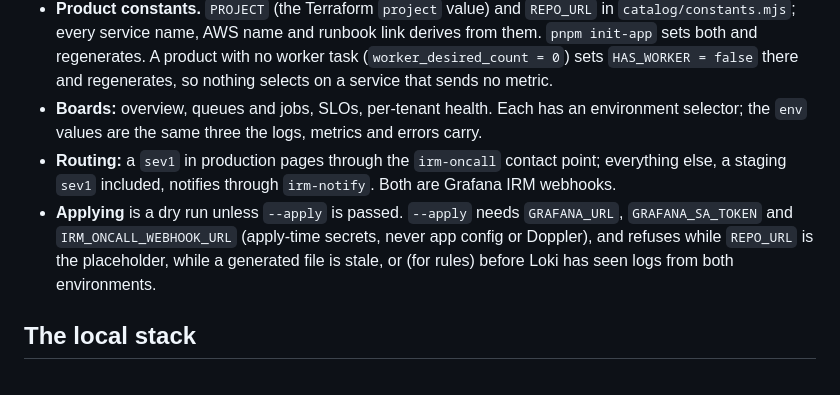
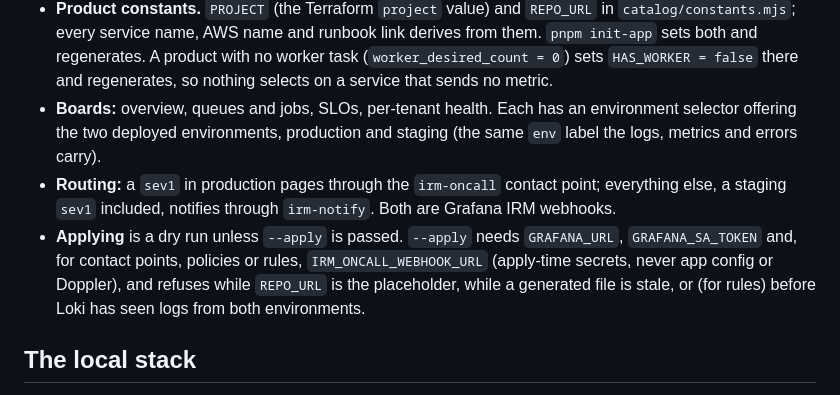
Before and after one commit to ajaynarang/app-foundation, a Markdown page: docs/observability.md, the part around the change. Drawn GitHub-style.

Commit message:
Say the boards' env selector offers the two deployed environments, and that only paging sections need the on-call URL, so the observability guide matches the catalog
Co-Authored-By: Claude Opus 5.5 <noreply@anthropic.com>

```diff
--- a/docs/observability.md
+++ b/docs/observability.md
@@ -160,12 +160,12 @@ integrations.
   service name, AWS name and runbook link derives from them. `pnpm init-app` sets both and regenerates. A product
   with no worker task (`worker_desired_count = 0`) sets `HAS_WORKER = false` there and regenerates, so nothing
   selects on a service that sends no metric.
-- **Boards:** overview, queues and jobs, SLOs, per-tenant health. Each has an environment selector; the `env` values
-  are the same three the logs, metrics and errors carry.
+- **Boards:** overview, queues and jobs, SLOs, per-tenant health. Each has an environment selector offering the two
+  deployed environments, production and staging (the same `env` label the logs, metrics and errors carry).
 - **Routing:** a `sev1` in production pages through the `irm-oncall` contact point; everything else, a staging
   `sev1` included, notifies through `irm-notify`. Both are Grafana IRM webhooks.
-- **Applying** is a dry run unless `--apply` is passed. `--apply` needs `GRAFANA_URL`, `GRAFANA_SA_TOKEN` and
-  `IRM_ONCALL_WEBHOOK_URL` (apply-time secrets, never app config or Doppler), and refuses while `REPO_URL` is the
+- **Applying** is a dry run unless `--apply` is passed. `--apply` needs `GRAFANA_URL`, `GRAFANA_SA_TOKEN` and, for
+  contact points, policies or rules, `IRM_ONCALL_WEBHOOK_URL` (apply-time secrets, never app config or Doppler), and refuses while `REPO_URL` is the
   placeholder, while a generated file is stale, or (for rules) before Loki has seen logs from both environments.
 
 ## The local stack
```
